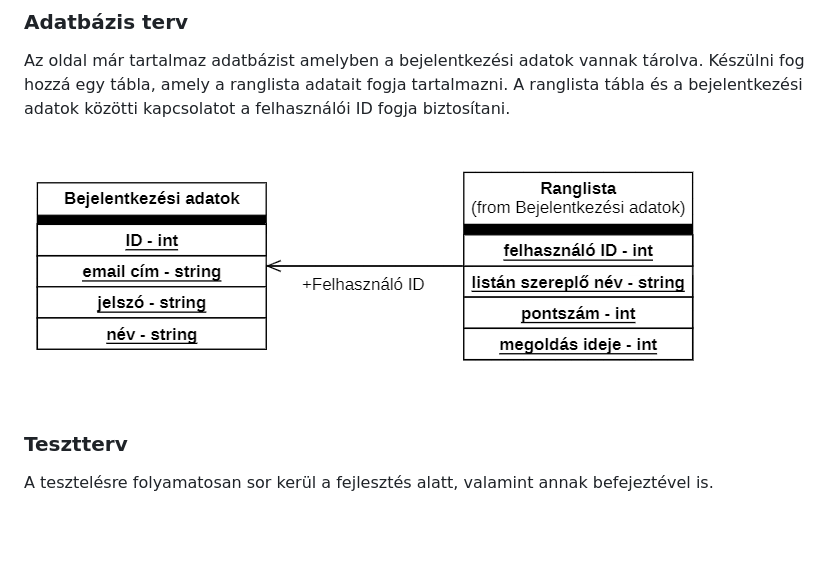
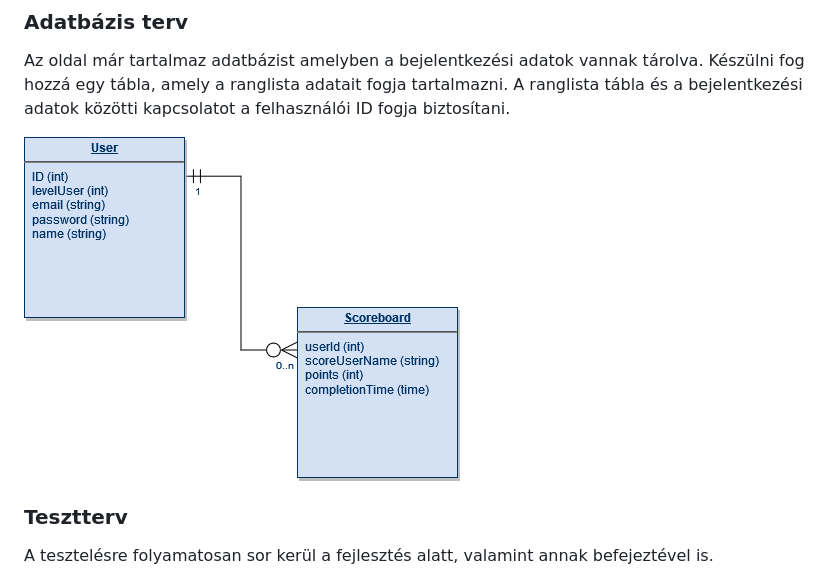
Before and after one commit to szilardguti/SZFM-mini-project, a Markdown page: documents/rendszerterv.md, the part around the change. Drawn GitHub-style; pictures changed too: documents/img/database.png (added), documents/img/umldiagram.png (deleted); blank space fills up the shorter version.

Commit message:
rendszerterv - adatbázis ábra frissítése

```diff
--- a/documents/rendszerterv.md
+++ b/documents/rendszerterv.md
@@ -116,7 +116,7 @@ Az oldal már tartalmaz adatbázist amelyben a bejelentkezési adatok vannak tá
 amely a ranglista adatait fogja tartalmazni. A ranglista tábla és a bejelentkezési adatok közötti kapcsolatot
 a felhasználói ID fogja biztosítani.
 
-![adatbázis terv](./img/umldiagram.png)
+![adatbázis terv](./img/database.png)
 
 ### Tesztterv
 A tesztelésre folyamatosan sor kerül a fejlesztés alatt, valamint annak befejeztével is.
```
